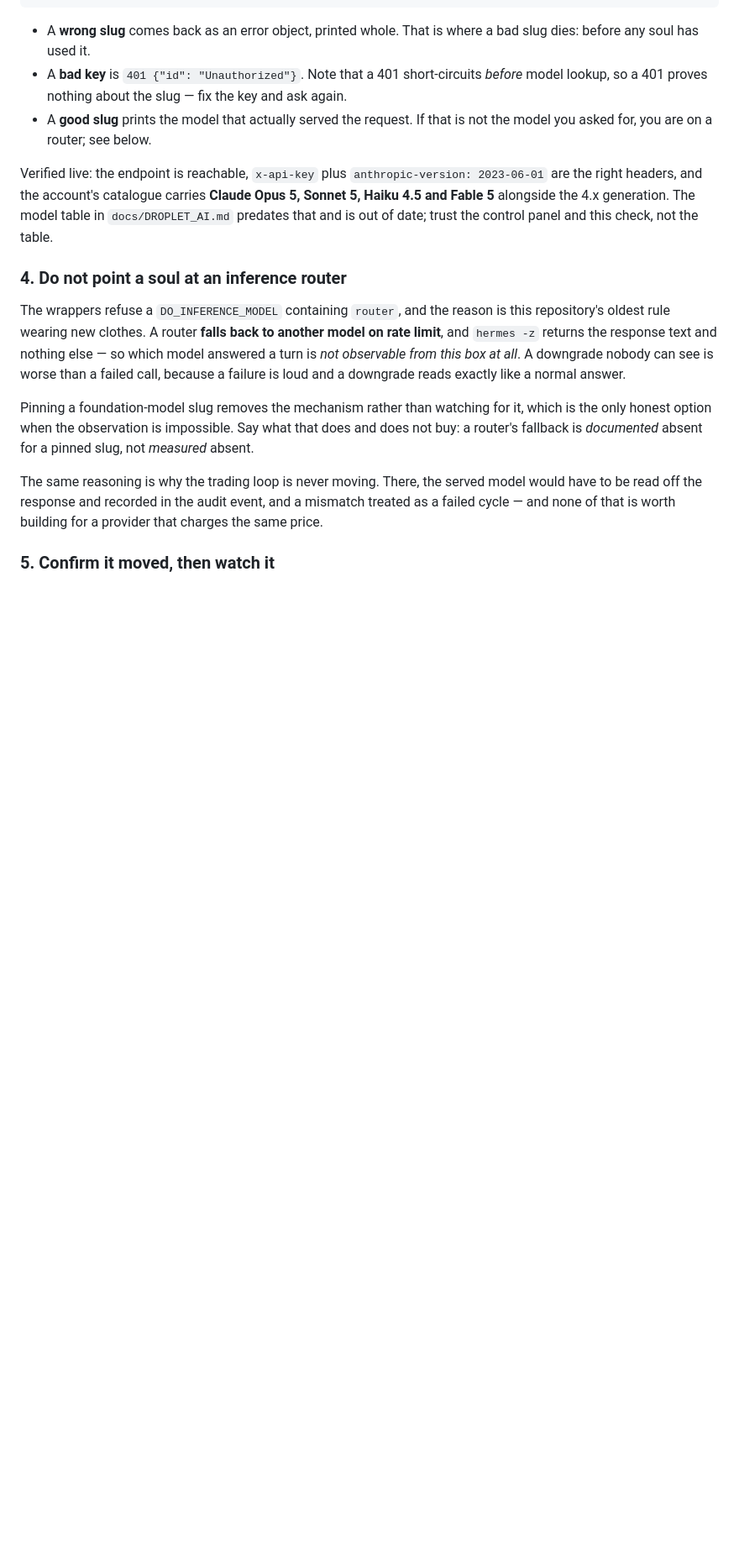
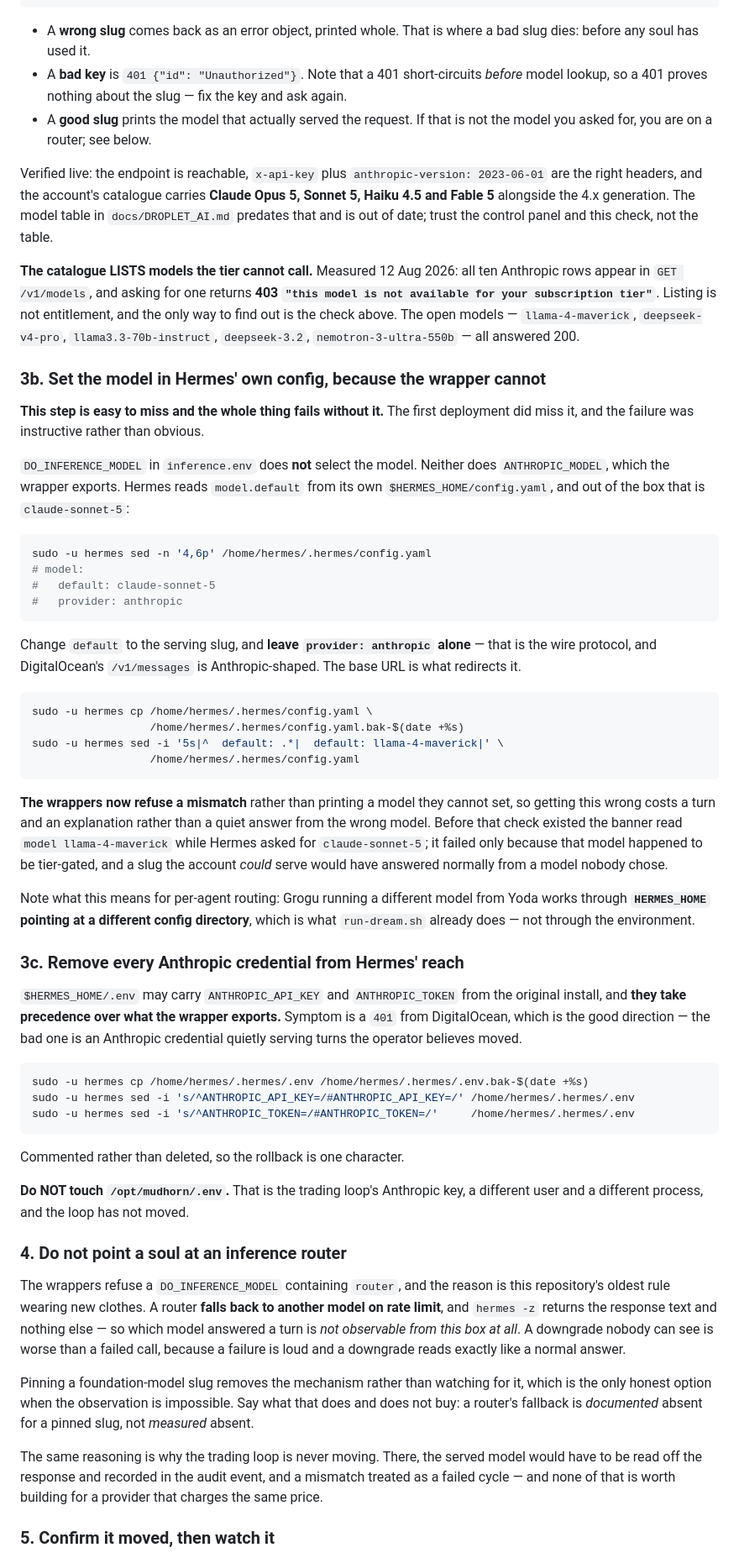
Before and after one commit to electrumnz/Electrum_Investments, a Markdown page: deploy/README.md, the part around the change. Shown at 84% size. Rendered like a GitHub page; blank space fills up the shorter version.

Commit message:
Write down what the deployment taught, so the next one is not a debugging session
Two documents were wrong in ways that would have cost somebody the same evening.

`deploy/README.md`'s procedure was missing the step that actually selects the
model, so anyone following it — including a fresh provision — lands on the same
403. Two new steps:

- **3b. Set model.default in Hermes' own config.** `DO_INFERENCE_MODEL` does not
  select the model and neither does `ANTHROPIC_MODEL`. Hermes reads its own
  config.yaml, which ships as `claude-sonnet-5`. `provider: anthropic` stays —
  that is the wire protocol, and DigitalOcean's /v1/messages is Anthropic-shaped.
- **3c. Remove every Anthropic credential from $HERMES_HOME/.env.** They outrank
  the wrapper's exports and produce a 401 from the new endpoint. Commented, not
  deleted, so rollback is one character — and with a loud warning NOT to touch
  /opt/mudhorn/.env, which is the trading loop's key, a different user and a
  different process, and has not moved.

Also recorded there: **the catalogue lists models the tier cannot call.** All
ten Anthropic rows appear in GET /v1/models and return 403 on request. Listing
is not entitlement, and only the probe distinguishes them.

`docs/MODEL_CALLS.md` said "whether Hermes honours ANTHROPIC_BASE_URL is still
unverified", which phase 1 rested on. It is verified now, and the evidence is
behavioural rather than a config read: a request for `llama-4-maverick`
succeeded, and Anthropic serves no model by that name, so DigitalOcean can only
have answered it. Confirmed again by removing both Anthropic credentials and
getting the same answer, which rules out a fallback nobody could see.

The general form is worth keeping: to prove which provider answered, ask for a
model the old one does not serve. Then a successful answer IS the proof, and no
config file has to be trusted.

Co-Authored-By: Claude Opus 5 <noreply@anthropic.com>
Claude-Session: https://claude.ai/code/session_019G2s3wCdFrc7hQsiymyNF2

````diff
--- a/deploy/README.md
+++ b/deploy/README.md
@@ -586,6 +586,70 @@ catalogue carries **Claude Opus 5, Sonnet 5, Haiku 4.5 and Fable 5** alongside
 the 4.x generation. The model table in `docs/DROPLET_AI.md` predates that and is
 out of date; trust the control panel and this check, not the table.
 
+**The catalogue LISTS models the tier cannot call.** Measured 12 Aug 2026: all
+ten Anthropic rows appear in `GET /v1/models`, and asking for one returns
+**403 `"this model is not available for your subscription tier"`**. Listing is
+not entitlement, and the only way to find out is the check above. The open
+models — `llama-4-maverick`, `deepseek-v4-pro`, `llama3.3-70b-instruct`,
+`deepseek-3.2`, `nemotron-3-ultra-550b` — all answered 200.
+
+### 3b. Set the model in Hermes' own config, because the wrapper cannot
+
+**This step is easy to miss and the whole thing fails without it.** The first
+deployment did miss it, and the failure was instructive rather than obvious.
+
+`DO_INFERENCE_MODEL` in `inference.env` does **not** select the model. Neither
+does `ANTHROPIC_MODEL`, which the wrapper exports. Hermes reads `model.default`
+from its own `$HERMES_HOME/config.yaml`, and out of the box that is
+`claude-sonnet-5`:
+
+```sh
+sudo -u hermes sed -n '4,6p' /home/hermes/.hermes/config.yaml
+# model:
+#   default: claude-sonnet-5
+#   provider: anthropic
+```
+
+Change `default` to the serving slug, and **leave `provider: anthropic`
+alone** — that is the wire protocol, and DigitalOcean's `/v1/messages` is
+Anthropic-shaped. The base URL is what redirects it.
+
+```sh
+sudo -u hermes cp /home/hermes/.hermes/config.yaml \
+                  /home/hermes/.hermes/config.yaml.bak-$(date +%s)
+sudo -u hermes sed -i '5s|^  default: .*|  default: llama-4-maverick|' \
+                  /home/hermes/.hermes/config.yaml
+```
+
+**The wrappers now refuse a mismatch** rather than printing a model they cannot
+set, so getting this wrong costs a turn and an explanation rather than a quiet
+answer from the wrong model. Before that check existed the banner read `model
+llama-4-maverick` while Hermes asked for `claude-sonnet-5`; it failed only
+because that model happened to be tier-gated, and a slug the account *could*
+serve would have answered normally from a model nobody chose.
+
+Note what this means for per-agent routing: Grogu running a different model from
+Yoda works through **`HERMES_HOME` pointing at a different config directory**,
+which is what `run-dream.sh` already does — not through the environment.
+
+### 3c. Remove every Anthropic credential from Hermes' reach
+
+`$HERMES_HOME/.env` may carry `ANTHROPIC_API_KEY` and `ANTHROPIC_TOKEN` from the
+original install, and **they take precedence over what the wrapper exports.**
+Symptom is a `401` from DigitalOcean, which is the good direction — the bad one
+is an Anthropic credential quietly serving turns the operator believes moved.
+
+```sh
+sudo -u hermes cp /home/hermes/.hermes/.env /home/hermes/.hermes/.env.bak-$(date +%s)
+sudo -u hermes sed -i 's/^ANTHROPIC_API_KEY=/#ANTHROPIC_API_KEY=/' /home/hermes/.hermes/.env
+sudo -u hermes sed -i 's/^ANTHROPIC_TOKEN=/#ANTHROPIC_TOKEN=/'     /home/hermes/.hermes/.env
+```
+
+Commented rather than deleted, so the rollback is one character.
+
+**Do NOT touch `/opt/mudhorn/.env`.** That is the trading loop's Anthropic key,
+a different user and a different process, and the loop has not moved.
+
 ### 4. Do not point a soul at an inference router
 
 The wrappers refuse a `DO_INFERENCE_MODEL` containing `router`, and the reason
````
Also changed, not shown: docs/MODEL_CALLS.md (+29 -7 lines).
